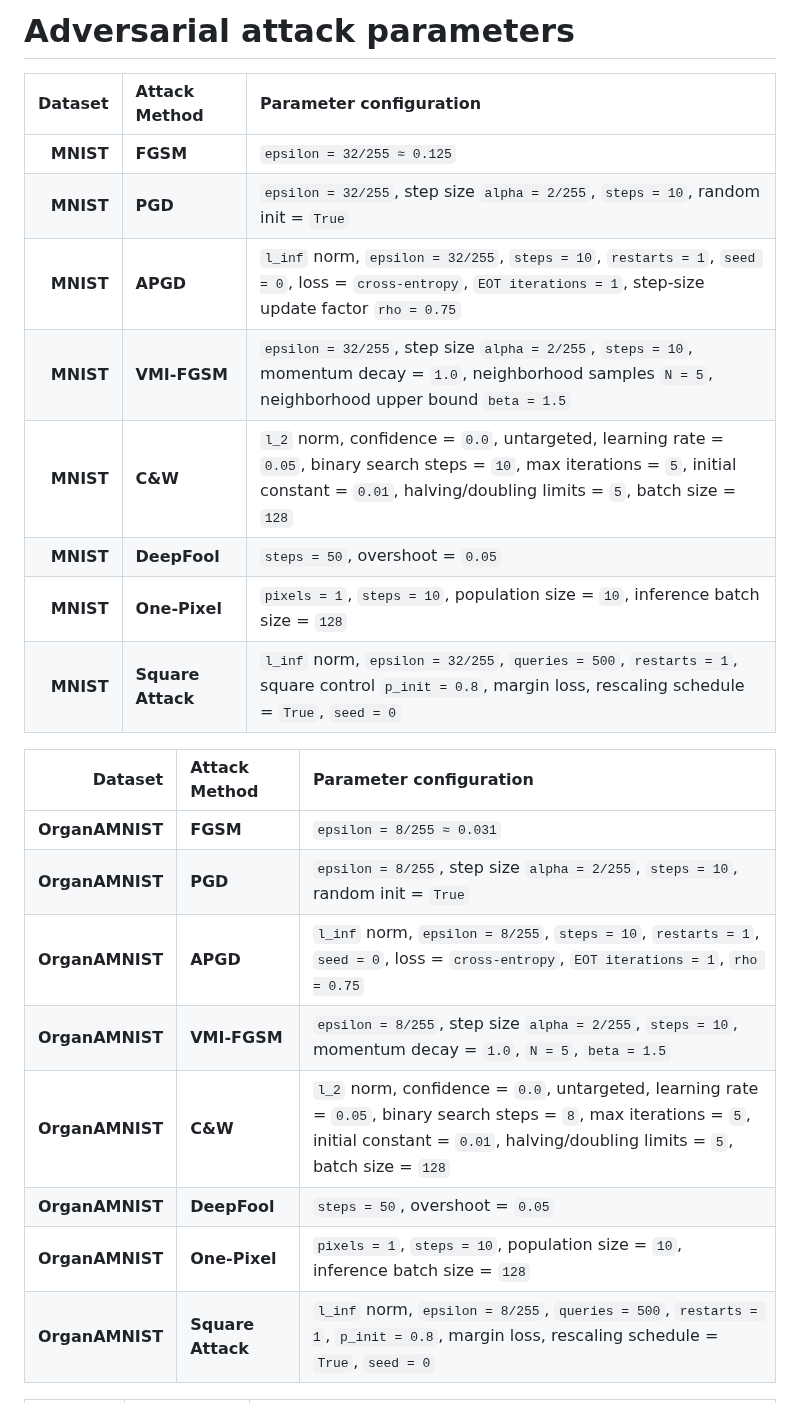
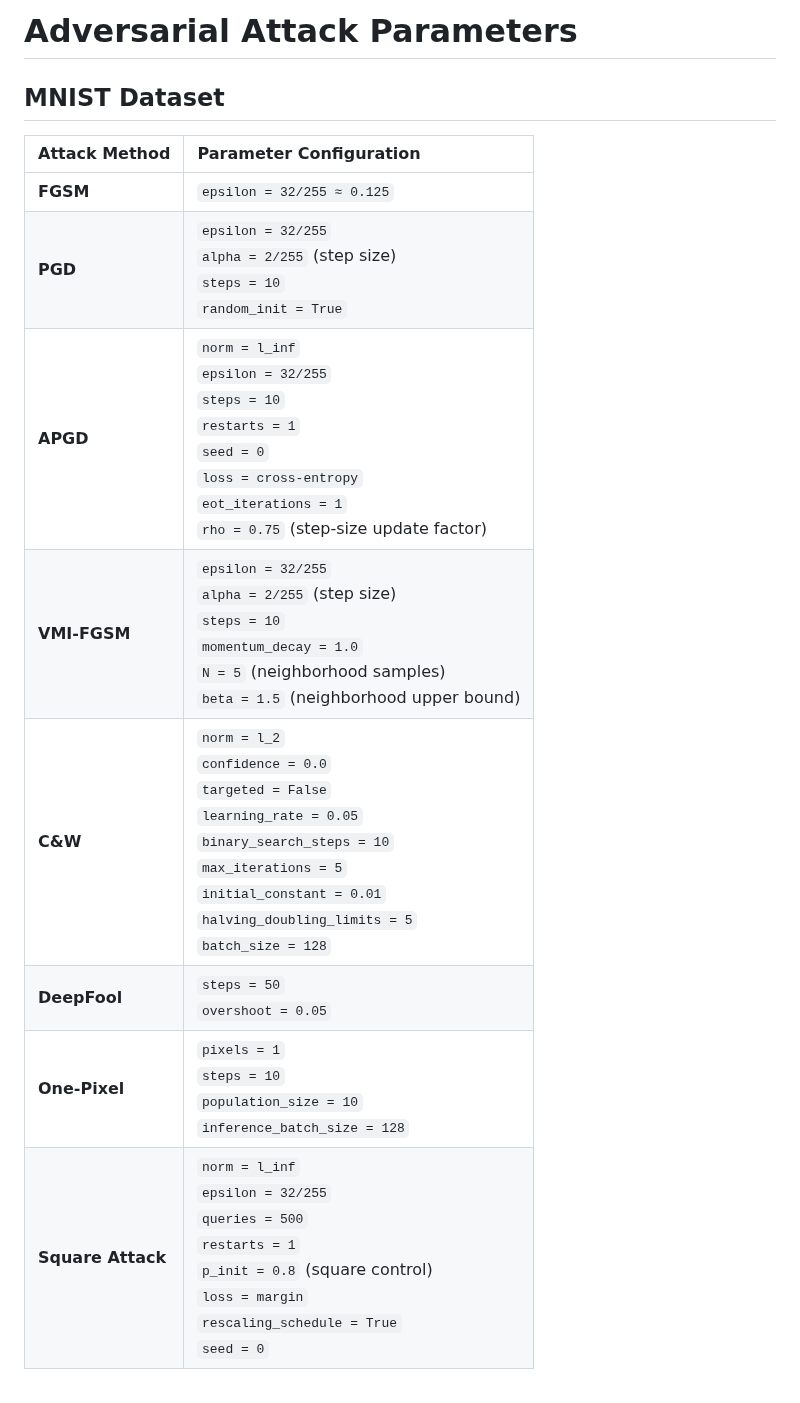
Before and after one commit to n-azimi/QShield, a Markdown page: docs/Adversarial Attack Parameters.md, the part around one of its changes. Rendered like a GitHub page.

Commit message:
Refactor adversarial attack parameters documentation
Updated the structure and formatting of the adversarial attack parameters documentation for MNIST, OrganAMNIST, and CIFAR-10 datasets.

```diff
--- a/docs/Adversarial Attack Parameters.md
+++ b/docs/Adversarial Attack Parameters.md
@@ -1,24 +1,15 @@
-# Adversarial attack parameters
+# Adversarial Attack Parameters
 
-| Dataset | Attack Method | Parameter configuration |
-|--------:|:--------------|:------------------------|
-| **MNIST** | **FGSM** | `epsilon = 32/255 ≈ 0.125` |
-| **MNIST** | **PGD** | `epsilon = 32/255`, step size `alpha = 2/255`, `steps = 10`, random init = `True` |
-| **MNIST** | **APGD** | `l_inf` norm, `epsilon = 32/255`, `steps = 10`, `restarts = 1`, `seed = 0`, loss = `cross-entropy`, `EOT iterations = 1`, step-size update factor `rho = 0.75` |
-| **MNIST** | **VMI-FGSM** | `epsilon = 32/255`, step size `alpha = 2/255`, `steps = 10`, momentum decay = `1.0`, neighborhood samples `N = 5`, neighborhood upper bound `beta = 1.5` |
-| **MNIST** | **C&W** | `l_2` norm, confidence = `0.0`, untargeted, learning rate = `0.05`, binary search steps = `10`, max iterations = `5`, initial constant = `0.01`, halving/doubling limits = `5`, batch size = `128` |
-| **MNIST** | **DeepFool** | `steps = 50`, overshoot = `0.05` |
-| **MNIST** | **One-Pixel** | `pixels = 1`, `steps = 10`, population size = `10`, inference batch size = `128` |
-| **MNIST** | **Square Attack** | `l_inf` norm, `epsilon = 32/255`, `queries = 500`, `restarts = 1`, square control `p_init = 0.8`, margin loss, rescaling schedule = `True`, `seed = 0` |
+## MNIST Dataset
 
-| Dataset | Attack Method | Parameter configuration |
-|--------:|:--------------|:------------------------|
-| **OrganAMNIST** | **FGSM** | `epsilon = 8/255 ≈ 0.031` |
-| **OrganAMNIST** | **PGD** | `epsilon = 8/255`, step size `alpha = 2/255`, `steps = 10`, random init = `True` |
-| **OrganAMNIST** | **APGD** | `l_inf` norm, `epsilon = 8/255`, `steps = 10`, `restarts = 1`, `seed = 0`, loss = `cross-entropy`, `EOT iterations = 1`, `rho = 0.75` |
-| **OrganAMNIST** | **VMI-FGSM** | `epsilon = 8/255`, step size `alpha = 2/255`, `steps = 10`, momentum decay = `1.0`, `N = 5`, `beta = 1.5` |
-| **OrganAMNIST** | **C&W** | `l_2` norm, confidence = `0.0`, untargeted, learning rate = `0.05`, binary search steps = `8`, max iterations = `5`, initial constant = `0.01`, halving/doubling limits = `5`, batch size = `128` |
-| **OrganAMNIST** | **DeepFool** | `steps = 50`, overshoot = `0.05` |
-| **OrganAMNIST** | **One-Pixel** | `pixels = 1`, `steps = 10`, population size = `10`, inference batch size = `128` |
-| **OrganAMNIST** | **Square Attack** | `l_inf` norm, `epsilon = 8/255`, `queries = 500`, `restarts = 1`, `p_init = 0.8`, margin loss, rescaling schedule = `True`, `seed = 0` |
+| Attack Method | Parameter Configuration |
+|:--------------|:------------------------|
+| **FGSM** | `epsilon = 32/255 ≈ 0.125` |
+| **PGD** | `epsilon = 32/255`<br>`alpha = 2/255` (step size)<br>`steps = 10`<br>`random_init = True` |
+| **APGD** | `norm = l_inf`<br>`epsilon = 32/255`<br>`steps = 10`<br>`restarts = 1`<br>`seed = 0`<br>`loss = cross-entropy`<br>`eot_iterations = 1`<br>`rho = 0.75` (step-size update factor) |
+| **VMI-FGSM** | `epsilon = 32/255`<br>`alpha = 2/255` (step size)<br>`steps = 10`<br>`momentum_decay = 1.0`<br>`N = 5` (neighborhood samples)<br>`beta = 1.5` (neighborhood upper bound) |
+| **C&W** | `norm = l_2`<br>`confidence = 0.0`<br>`targeted = False`<br>`learning_rate = 0.05`<br>`binary_search_steps = 10`<br>`max_iterations = 5`<br>`initial_constant = 0.01`<br>`halving_doubling_limits = 5`<br>`batch_size = 128` |
+| **DeepFool** | `steps = 50`<br>`overshoot = 0.05` |
+| **One-Pixel** | `pixels = 1`<br>`steps = 10`<br>`population_size = 10`<br>`inference_batch_size = 128` |
+| **Square Attack** | `norm = l_inf`<br>`epsilon = 32/255`<br>`queries = 500`<br>`restarts = 1`<br>`p_init = 0.8` (square control)<br>`loss = margin`<br>`rescaling_schedule = True`<br>`seed = 0` |
 
```
Also changed, not shown: other parts of docs/Adversarial Attack Parameters.md (+25 -10 lines).
